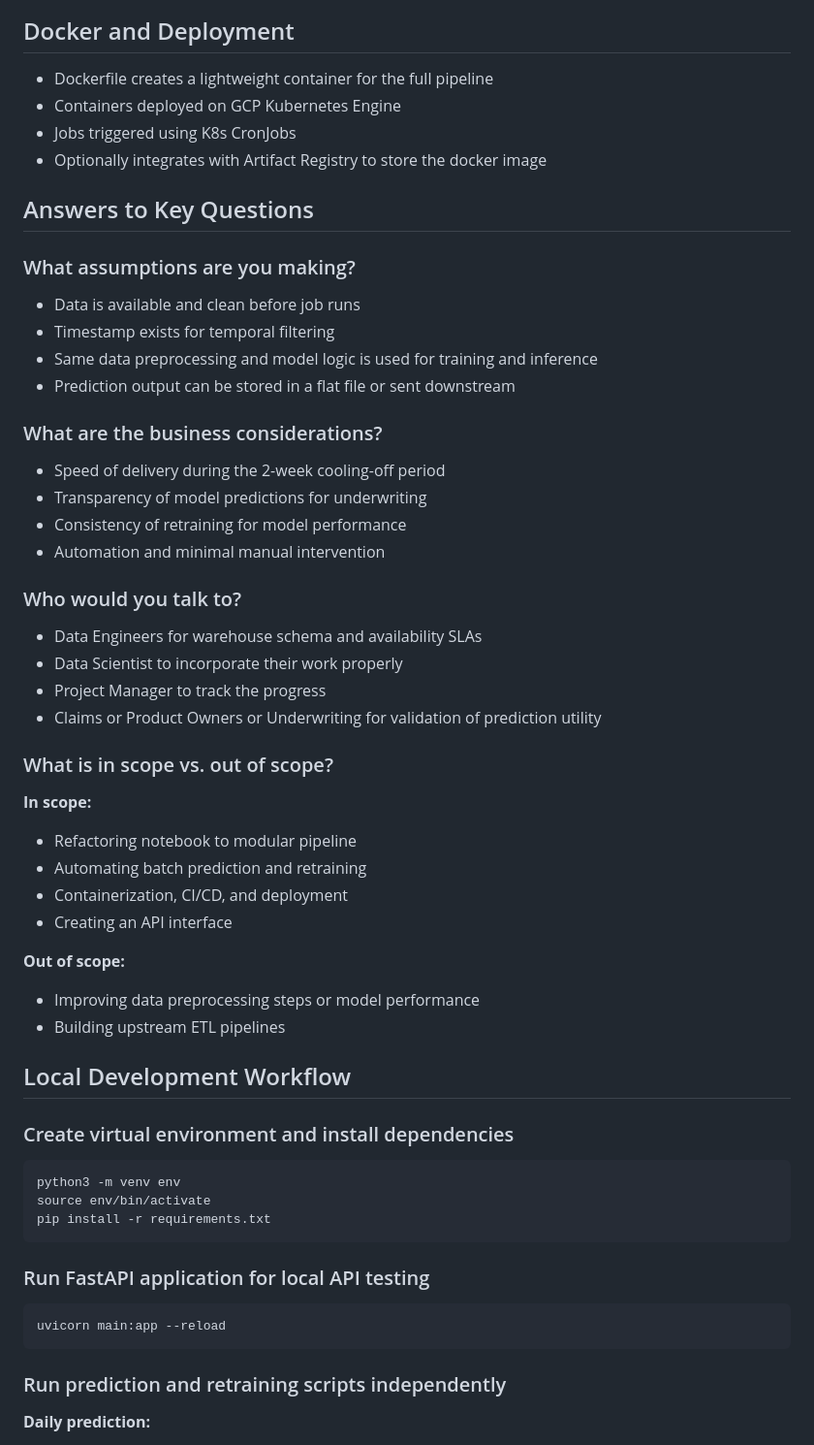
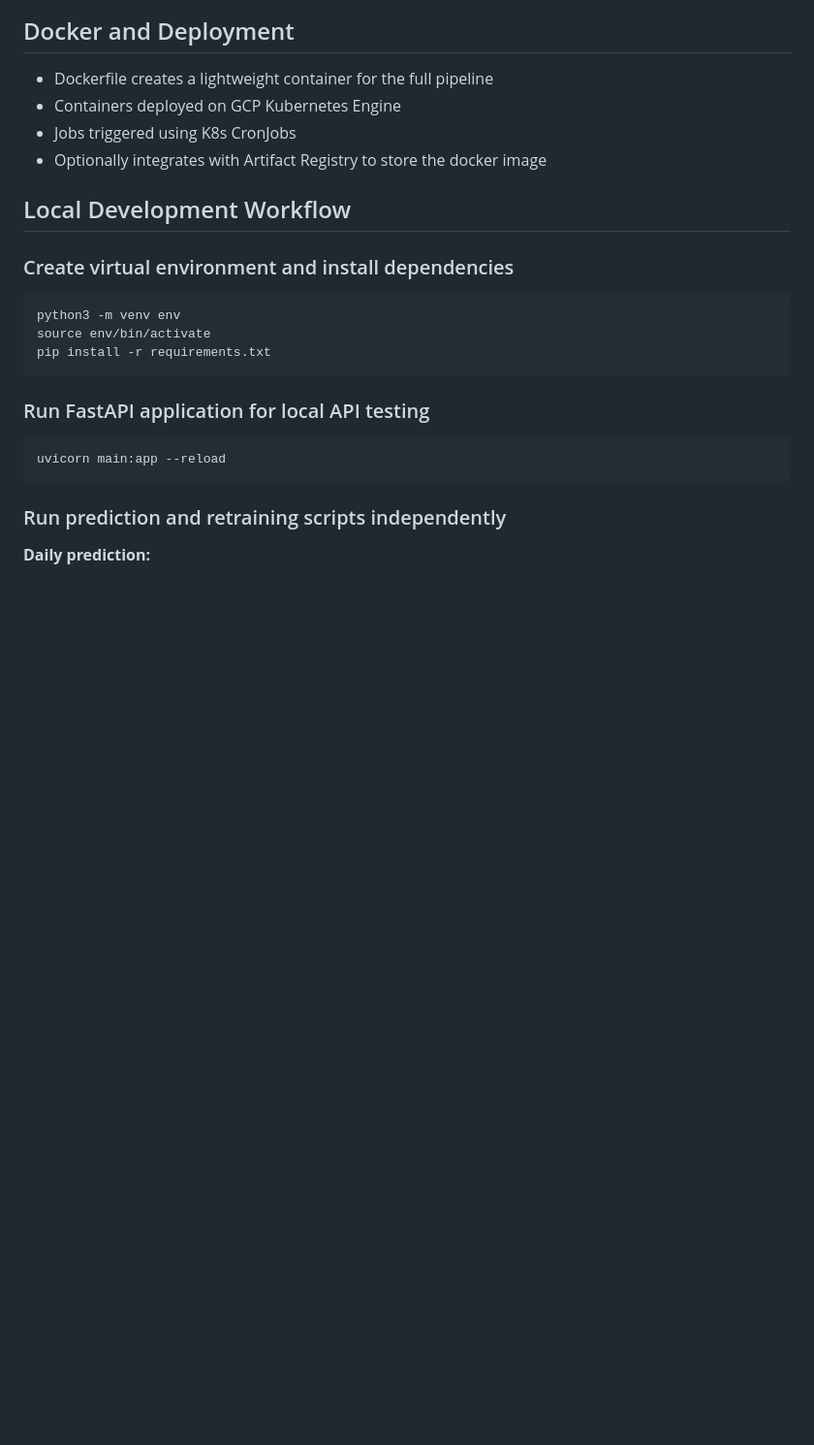
Before and after one commit to manikrishna-m/claim_predictions, a Markdown page: README.md, the part around the change. Shown: that part at 97% size. Drawn GitHub-style; blank space fills up the shorter version.

```diff
--- a/README.md
+++ b/README.md
@@ -68,39 +68,6 @@ This project productionizes a machine learning model that predicts the likelihoo
 - Jobs triggered using K8s CronJobs
 - Optionally integrates with Artifact Registry to store the docker image
 
-## Answers to Key Questions
-
-### What assumptions are you making?
-- Data is available and clean before job runs
-- Timestamp exists for temporal filtering
-- Same data preprocessing and model logic is used for training and inference
-- Prediction output can be stored in a flat file or sent downstream
-
-### What are the business considerations?
-- Speed of delivery during the 2-week cooling-off period
-- Transparency of model predictions for underwriting
-- Consistency of retraining for model performance
-- Automation and minimal manual intervention
-
-### Who would you talk to?
-- Data Engineers for warehouse schema and availability SLAs
-- Data Scientist to incorporate their work properly
-- Project Manager to track the progress
-- Claims or Product Owners or Underwriting for validation of prediction utility
-
-### What is in scope vs. out of scope?
-
-**In scope:**
-- Refactoring notebook to modular pipeline
-- Automating batch prediction and retraining
-- Containerization, CI/CD, and deployment
-- Creating an API interface
-
-**Out of scope:**
-- Improving data preprocessing steps or model performance
-- Building upstream ETL pipelines
-
-
 ## Local Development Workflow
 
 ### Create virtual environment and install dependencies
```
